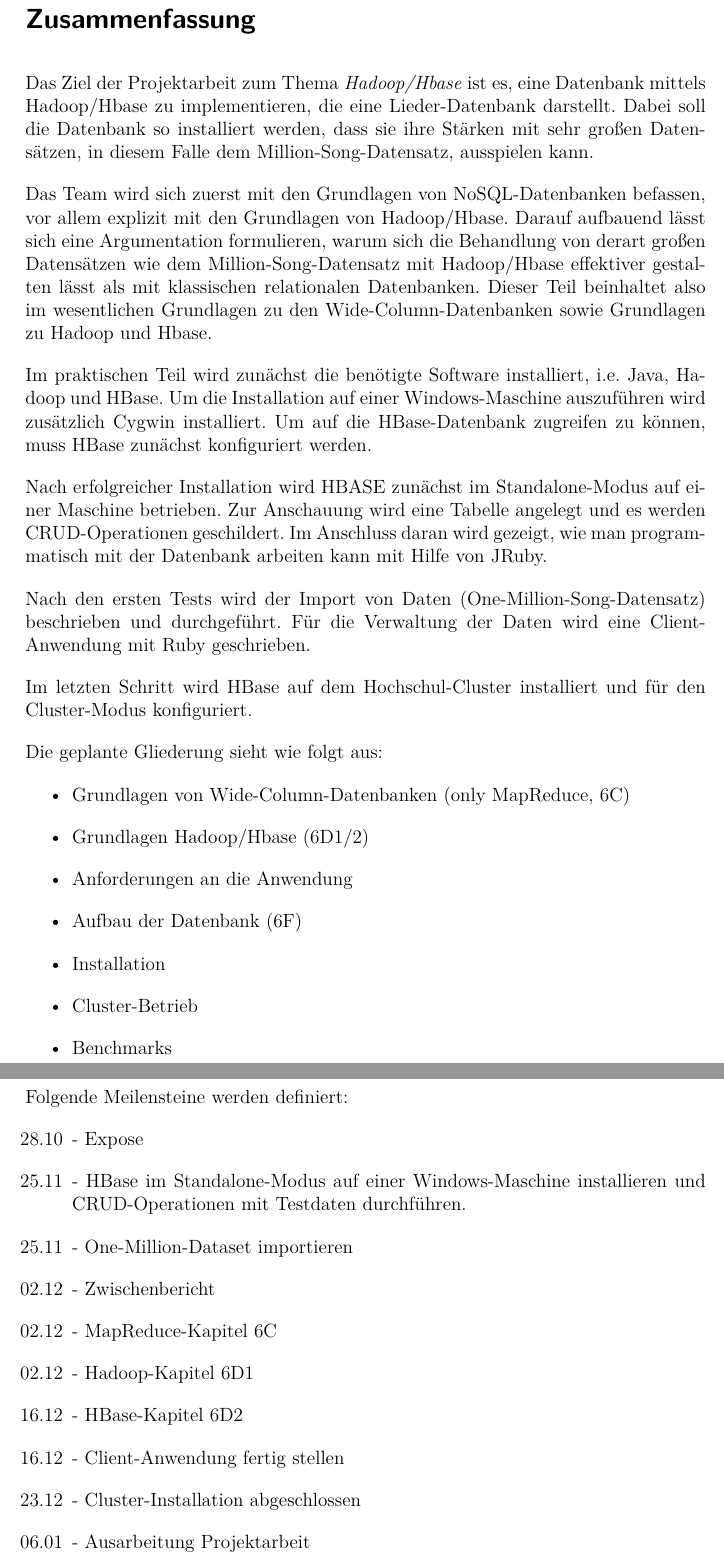
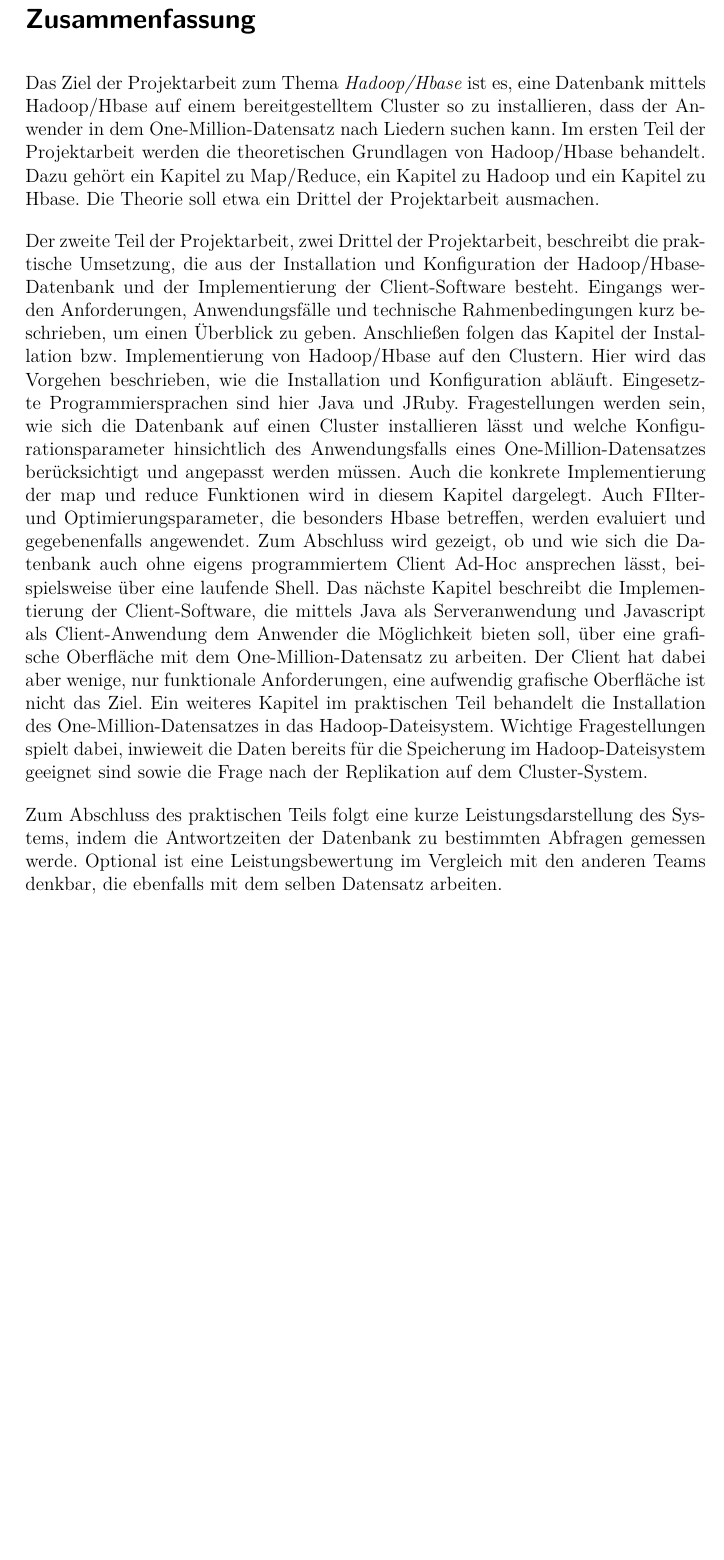
Before and after one commit to MoritzKemp/schemaloseDatenbanken, a LaTeX document (doc/document.tex, which reads doc/abstract.tex): two parts of pages 3 and 4 of 15 before the commit and part of page 2 of 13 after it, the two joined at a grey line, cut so that both start at the same text, the shorter picture padded with empty space. Compiled offline with pdfLaTeX.

Commit message:
update abstract

```diff
--- a/doc/abstract.tex
+++ b/doc/abstract.tex
@@ -2,47 +2,61 @@
 \section*{Zusammenfassung}\markboth{Zusammenfassung}{}
   \addcontentsline{toc}{chapter}{Zusammenfassung}
   Das Ziel der Projektarbeit zum Thema \textit{Hadoop/Hbase} ist es,
-eine Datenbank mittels Hadoop/Hbase zu implementieren, die eine Lieder-Datenbank
-darstellt. Dabei soll die Datenbank so installiert werden, dass sie ihre Stärken mit
-sehr großen Datensätzen, in diesem Falle dem Million-Song-Datensatz, ausspielen kann.
+eine Datenbank mittels Hadoop/Hbase auf einem bereitgestelltem
+Cluster so zu installieren, dass der Anwender in dem One-Million-Datensatz nach Liedern
+suchen kann.
+Im ersten Teil der Projektarbeit werden die theoretischen Grundlagen von Hadoop/Hbase
+behandelt. Dazu gehört ein Kapitel zu Map/Reduce, ein Kapitel zu Hadoop und ein Kapitel zu Hbase.
+Die Theorie soll etwa ein Drittel der Projektarbeit ausmachen.
 
-Das Team wird sich zuerst mit den Grundlagen von NoSQL-Datenbanken befassen,
-vor allem explizit mit den Grundlagen von Hadoop/Hbase. Darauf aufbauend lässt
-sich eine Argumentation formulieren, warum sich die Behandlung von derart großen Datensätzen
-wie dem Million-Song-Datensatz mit Hadoop/Hbase effektiver gestalten lässt als mit klassischen relationalen Datenbanken. Dieser Teil beinhaltet also im wesentlichen
-Grundlagen zu den Wide-Column-Datenbanken sowie Grundlagen zu Hadoop und Hbase.
+Der zweite Teil der Projektarbeit, zwei Drittel der Projektarbeit, beschreibt die praktische Umsetzung, die aus der Installation und
+Konfiguration der Hadoop/Hbase-Datenbank und der Implementierung der Client-Software besteht.
+Eingangs werden Anforderungen, Anwendungsfälle und technische Rahmenbedingungen kurz beschrieben,
+um einen Überblick zu geben. Anschließen folgen das Kapitel der Installation bzw. Implementierung von
+Hadoop/Hbase auf den Clustern. Hier wird das Vorgehen  beschrieben, wie die Installation und Konfiguration
+abläuft. Eingesetzte Programmiersprachen sind hier Java und JRuby. Fragestellungen werden sein, wie
+sich die Datenbank auf einen Cluster installieren lässt und welche Konfigurationsparameter hinsichtlich des
+Anwendungsfalls eines One-Million-Datensatzes berücksichtigt und angepasst werden müssen. Auch die konkrete
+Implementierung der map und reduce Funktionen wird in diesem Kapitel dargelegt. Auch FIlter- und Optimierungsparameter,
+die besonders Hbase betreffen, werden evaluiert und gegebenenfalls angewendet.
+Zum Abschluss wird gezeigt,
+ob und wie sich die Datenbank auch ohne eigens programmiertem Client Ad-Hoc ansprechen lässt, beispielsweise über
+eine laufende Shell. Das nächste Kapitel beschreibt die Implementierung der Client-Software, die mittels Java als Serveranwendung
+und Javascript als Client-Anwendung dem Anwender die Möglichkeit bieten soll, über eine grafische Oberfläche mit dem One-Million-Datensatz
+zu arbeiten. Der Client hat dabei aber wenige, nur funktionale Anforderungen, eine aufwendig grafische Oberfläche ist nicht das Ziel.
+Ein weiteres Kapitel im praktischen Teil behandelt die Installation des One-Million-Datensatzes in das Hadoop-Dateisystem.
+Wichtige Fragestellungen spielt dabei, inwieweit die Daten bereits für die Speicherung im Hadoop-Dateisystem geeignet sind
+sowie die Frage nach der Replikation auf dem Cluster-System.
 
-Im praktischen Teil wird zunächst die benötigte Software installiert, i.e. Java, Hadoop und HBase. Um die Installation auf einer Windows-Maschine auszuführen wird zusätzlich Cygwin installiert. Um auf die HBase-Datenbank zugreifen zu können, muss HBase zunächst konfiguriert werden.
+Zum Abschluss des praktischen Teils folgt eine kurze Leistungsdarstellung des Systems, indem die Antwortzeiten
+der Datenbank zu bestimmten Abfragen gemessen werde. Optional ist eine Leistungsbewertung im Vergleich mit
+den anderen Teams denkbar, die ebenfalls mit dem selben Datensatz arbeiten.
 
-Nach erfolgreicher Installation wird HBASE zunächst im Standalone-Modus auf einer Maschine betrieben. Zur Anschauung wird eine Tabelle angelegt und es werden CRUD-Operationen geschildert. Im Anschluss daran wird gezeigt, wie man programmatisch mit der Datenbank arbeiten kann mit Hilfe von JRuby.
+%Das Team wird sich zuerst mit den Grundlagen von NoSQL-Datenbanken befassen,
+%vor allem explizit mit den Grundlagen von Hadoop/Hbase. Darauf aufbauend lässt
+%sich eine Argumentation formulieren, warum sich die Behandlung von derart großen Datensätzen
+%wie dem Million-Song-Datensatz mit Hadoop/Hbase effektiver gestalten lässt als mit klassischen relationalen Datenbanken. Dieser Teil beinhaltet also im wesentlichen
+%Grundlagen zu den Wide-Column-Datenbanken sowie Grundlagen zu Hadoop und Hbase.
 
-Nach den ersten Tests wird der Import von Daten (One-Million-Song-Datensatz) beschrieben und durchgeführt. Für die Verwaltung der Daten wird eine Client-Anwendung mit Ruby geschrieben.
+%Im praktischen Teil wird zunächst die benötigte Software installiert, i.e. Java, Hadoop und HBase. Um die Installation auf einer Windows-Maschine auszuführen wird zusätzlich Cygwin installiert. Um auf die HBase-Datenbank zugreifen zu können, muss HBase zunächst konfiguriert werden.
 
-Im letzten Schritt wird HBase auf dem Hochschul-Cluster installiert und für den Cluster-Modus konfiguriert.
+%Nach erfolgreicher Installation wird HBASE zunächst im Standalone-Modus auf einer Maschine betrieben. Zur Anschauung wird eine Tabelle angelegt und es werden CRUD-Operationen geschildert. Im Anschluss daran wird gezeigt, wie man programmatisch mit der Datenbank arbeiten kann mit Hilfe von JRuby.
 
-Die geplante Gliederung sieht wie folgt aus:
-\begin{itemize}
-	\item Grundlagen von Wide-Column-Datenbanken (only MapReduce, 6C)
-	\item Grundlagen Hadoop/Hbase (6D1/2)
-	\item Anforderungen an die Anwendung
-	\item Aufbau der Datenbank (6F)
-	\item Installation
-	\item Cluster-Betrieb
-	\item Benchmarks
-\end{itemize}
+%Nach den ersten Tests wird der Import von Daten (One-Million-Song-Datensatz) beschrieben und durchgeführt. Für die Verwaltung der Daten wird eine Client-Anwendung mit Ruby geschrieben.
 
-Folgende Meilensteine werden definiert:
-\begin{itemize}
-\item[28.10] - Expose
-\item[25.11] - HBase im Standalone-Modus auf einer Windows-Maschine installieren und CRUD-Operationen mit Testdaten durchführen.
-\item[25.11] - One-Million-Dataset importieren
-\item[02.12] - Zwischenbericht
-\item[02.12] - MapReduce-Kapitel 6C
-\item[02.12] - Hadoop-Kapitel 6D1
-\item[16.12] - HBase-Kapitel 6D2
-\item[16.12] - Client-Anwendung fertig stellen
-\item[23.12] - Cluster-Installation abgeschlossen
-\item[06.01] - Ausarbeitung Projektarbeit
-\end{itemize}
+%Im letzten Schritt wird HBase auf dem Hochschul-Cluster installiert und für den Cluster-Modus konfiguriert.
+
+%\begin{itemize}
+%\item[28.10] - Expose
+%\item[25.11] - HBase im Standalone-Modus auf einer Windows-Maschine installieren und CRUD-Operationen mit Testdaten durchführen.
+%\item[25.11] - One-Million-Dataset importieren
+%\item[02.12] - Zwischenbericht
+%\item[02.12] - MapReduce-Kapitel 6C
+%\item[02.12] - Hadoop-Kapitel 6D1
+%\item[16.12] - HBase-Kapitel 6D2
+%\item[16.12] - Client-Anwendung fertig stellen
+%\item[23.12] - Cluster-Installation abgeschlossen
+%\item[06.01] - Ausarbeitung Projektarbeit
+%\end{itemize}
 
 \end{abstract}
```
Also changed, not shown: doc/document.pdf, 3 other files.
